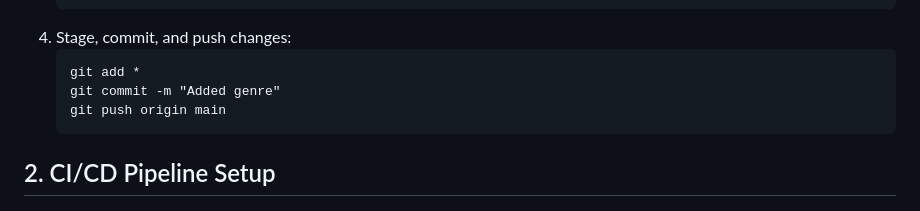
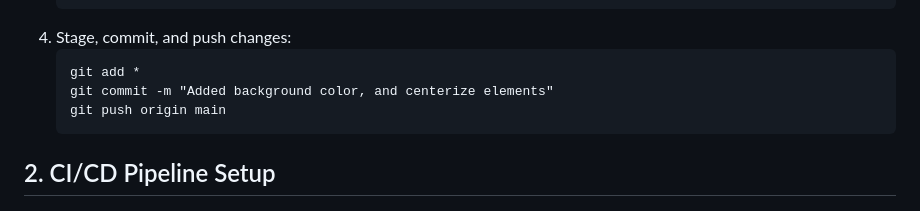
Before and after one commit to rahim-aziz/DevOps-Project, a Markdown page: README.md, the part around the change. Rendered like a GitHub page.

````diff
--- a/README.md
+++ b/README.md
@@ -151,7 +151,7 @@
 4. Stage, commit, and push changes:
    ```
    git add *
-   git commit -m "Added genre"
+   git commit -m "Added background color, and centerize elements"
    git push origin main
    ```
 
````
